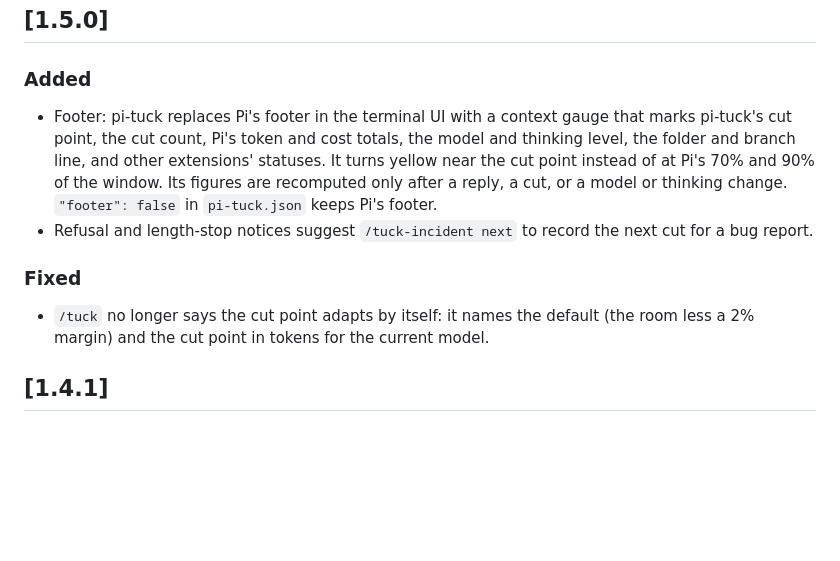
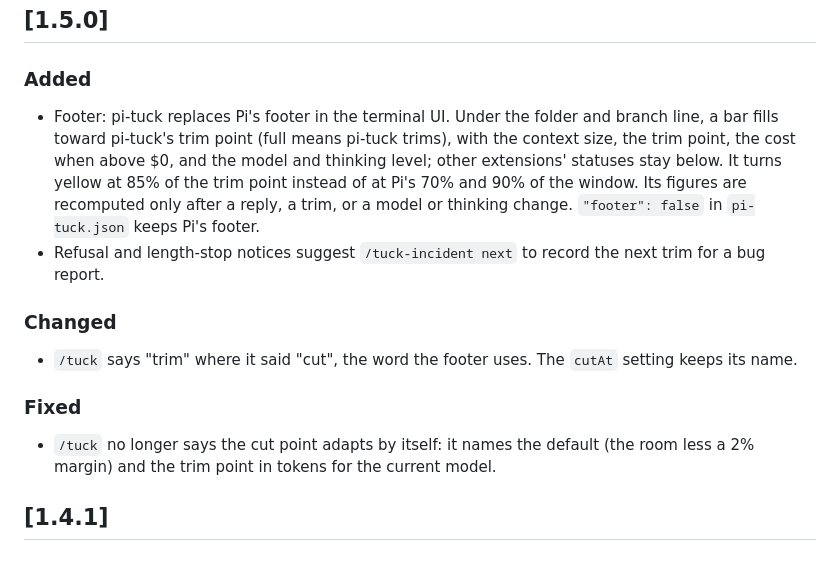
Before and after one commit to galyavin/pi-tuck, a Markdown page: CHANGELOG.md, the part around the change. GitHub-like rendering; blank space fills up the shorter version.

```diff
--- a/CHANGELOG.md
+++ b/CHANGELOG.md
@@ -7,15 +7,19 @@ All notable changes to pi-tuck. The format follows [Keep a Changelog](https://ke
 
 ### Added
 
-- Footer: pi-tuck replaces Pi's footer in the terminal UI with a context gauge that marks pi-tuck's cut point, the cut count, Pi's token
-  and cost totals, the model and thinking level, the folder and branch line, and other extensions' statuses. It turns yellow near the cut
-  point instead of at Pi's 70% and 90% of the window. Its figures are recomputed only after a reply, a cut, or a model or thinking change.
-  `"footer": false` in `pi-tuck.json` keeps Pi's footer.
-- Refusal and length-stop notices suggest `/tuck-incident next` to record the next cut for a bug report.
+- Footer: pi-tuck replaces Pi's footer in the terminal UI. Under the folder and branch line, a bar fills toward pi-tuck's trim point
+  (full means pi-tuck trims), with the context size, the trim point, the cost when above $0, and the model and thinking level; other
+  extensions' statuses stay below. It turns yellow at 85% of the trim point instead of at Pi's 70% and 90% of the window. Its figures are
+  recomputed only after a reply, a trim, or a model or thinking change. `"footer": false` in `pi-tuck.json` keeps Pi's footer.
+- Refusal and length-stop notices suggest `/tuck-incident next` to record the next trim for a bug report.
+
+### Changed
+
+- `/tuck` says "trim" where it said "cut", the word the footer uses. The `cutAt` setting keeps its name.
 
 ### Fixed
 
-- `/tuck` no longer says the cut point adapts by itself: it names the default (the room less a 2% margin) and the cut point in tokens for
+- `/tuck` no longer says the cut point adapts by itself: it names the default (the room less a 2% margin) and the trim point in tokens for
   the current model.
 
 ## [1.4.1]
```
Also changed, not shown: README.md (+3 -3 lines), docs/footer-wide.png, 6 other files.
